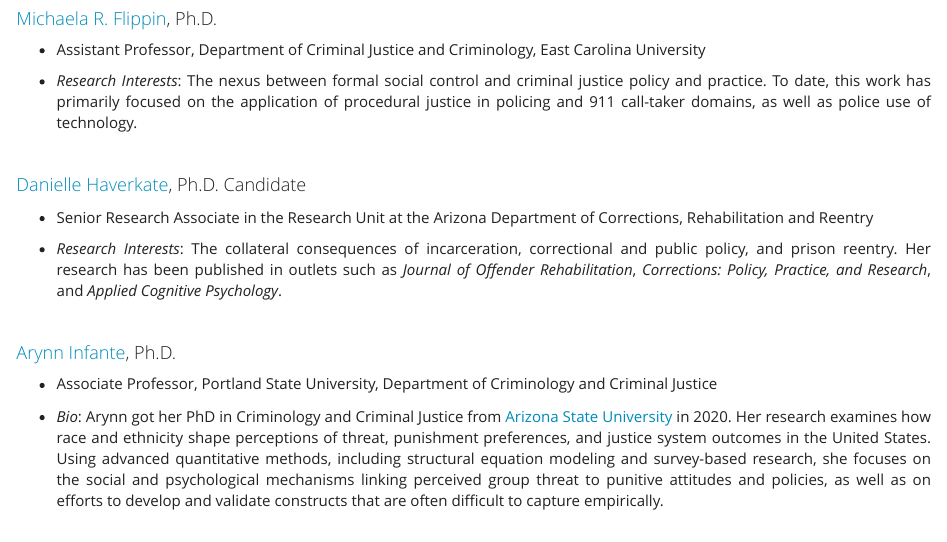
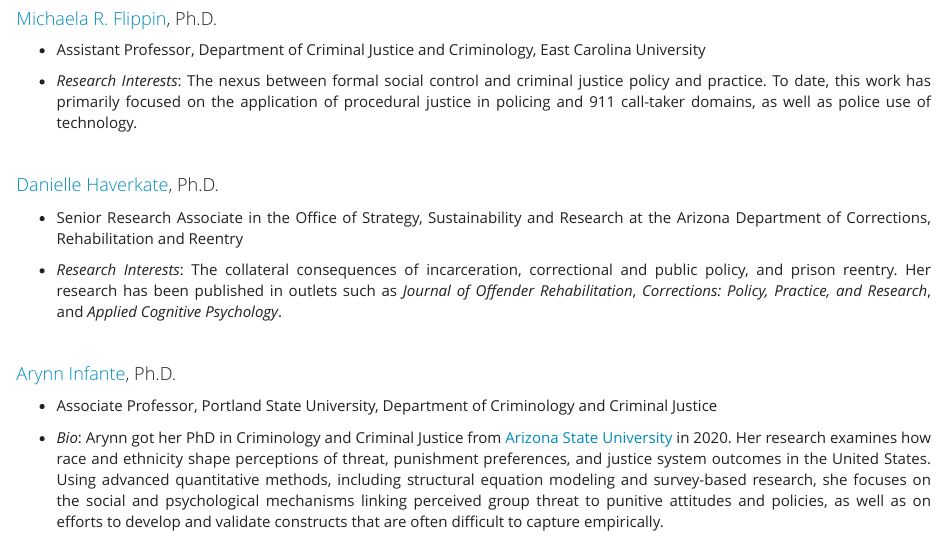
Before and after one commit to jacobtnyoung/jacobtnyoung.github.io, an R Markdown document (site_pages/Mentoring.Rmd): the page in a window 1100 px wide, from 1600 px down. Rendered offline with R 4.5, knitr and Pandoc, with nearby package versions.

Commit message:
updated mentoring page

```diff
--- a/site_pages/Mentoring.Rmd
+++ b/site_pages/Mentoring.Rmd
@@ -80,9 +80,9 @@ Below is a list a students that I have been fortunate to mentor. All of them do
 
 <br>
 
-#### [Danielle Haverkate](https://search.asu.edu/profile/1700805), Ph.D. Candidate
+#### [Danielle Haverkate](https://search.asu.edu/profile/1700805), Ph.D.
 
--   Senior Research Associate in the Research Unit at the Arizona Department of Corrections, Rehabilitation and Reentry
+-   Senior Research Associate in the Office of Strategy, Sustainability and Research at the Arizona Department of Corrections, Rehabilitation and Reentry
 
 -   *Research Interests*: The collateral consequences of incarceration, correctional and public policy, and prison reentry. Her research has been published in outlets such as *Journal of Offender Rehabilitation*, *Corrections: Policy, Practice, and Research*, and *Applied Cognitive Psychology*.
 
```
